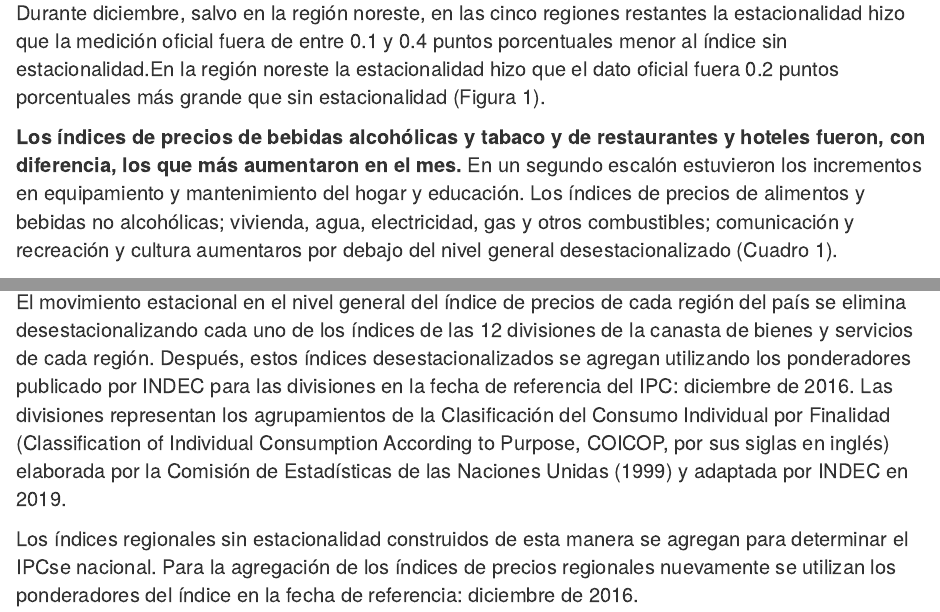
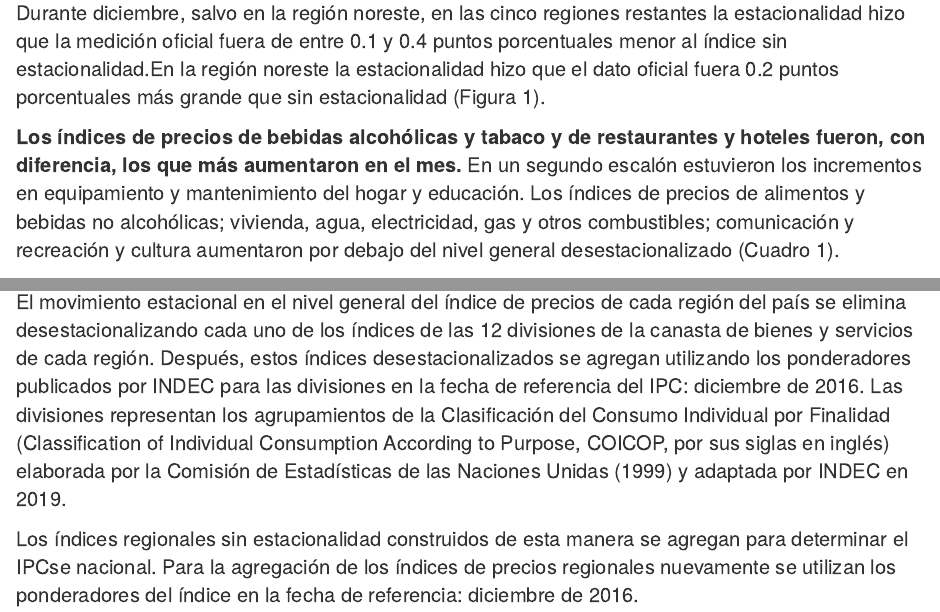
Before and after one commit to mrozada/IPCse, an R Markdown document (docs/index.Rmd): the page in a window 1100 px wide, from 390 px down, and a second part further down, joined at a grey line. Rendered offline with R 4.5, knitr and Pandoc, with nearby package versions; drawn as R Markdown's standard HTML page in place of the format the file asks for; some code elsewhere in the file could not run offline.

Commit message:
Update index.Rmd

```diff
--- a/docs/index.Rmd
+++ b/docs/index.Rmd
@@ -40,7 +40,7 @@ En diciembre los factores estacionales ayudaron a que la medición oficial de la
 
 Durante diciembre, salvo en la región noreste, en las cinco regiones restantes la estacionalidad hizo que la medición oficial fuera de entre 0.1 y 0.4 puntos porcentuales menor al índice sin estacionalidad.En la región noreste la estacionalidad hizo que el dato oficial fuera 0.2 puntos porcentuales más grande que sin estacionalidad (Figura 1).<br>
 
-**Los índices de precios de bebidas alcohólicas y tabaco y de restaurantes y hoteles fueron, con diferencia, los que más aumentaron en el mes.** En un segundo escalón estuvieron los incrementos en equipamiento y mantenimiento del hogar y educación. Los índices de precios de alimentos y bebidas no alcohólicas; vivienda, agua, electricidad, gas y otros combustibles; comunicación y recreación y cultura aumentaros por debajo del nivel general desestacionalizado (Cuadro 1).<br>
+**Los índices de precios de bebidas alcohólicas y tabaco y de restaurantes y hoteles fueron, con diferencia, los que más aumentaron en el mes.** En un segundo escalón estuvieron los incrementos en equipamiento y mantenimiento del hogar y educación. Los índices de precios de alimentos y bebidas no alcohólicas; vivienda, agua, electricidad, gas y otros combustibles; comunicación y recreación y cultura aumentaron por debajo del nivel general desestacionalizado (Cuadro 1).<br>
 
 La estacionalidad contribuyó a que el índice oficial de la división de prendas de vestir y calzado fuera 1.1 puntos porcentuales menor a lo que hubiera dado la inflación del mismo índice ajustado por estacionalidad. En el caso del índice de precios de la división de educación la estacionalidad también hizo que el valor oficial fuera menor, 2.5 puntos porcentuales, a la inflación que se hubiera producido sin estacionalidad. El impacto estacional tuvo el efecto contrario en el índice de precios de la división de comunicación donde el valor oficial fue 0.7 puntos porcentuales más alto de lo que hubiera sido sin estacionalidad. En términos interanuales, antes del ajuste estacional, los índices de precios de la división de prendas de vestir y calzado y restaurantes y hoteles se incrementaron más del 100 por ciento (Figura 2).<br>
 
@@ -201,7 +201,7 @@ La inflación subyacente se define como la que se obtiene con el IPCse sin el ef
 
 **¿Cómo se ajustan estacionalmente los índices de precios?**
 
-El movimiento estacional en el nivel general del índice de precios de cada región del país se elimina desestacionalizando cada uno de los índices de las 12 divisiones de la canasta de bienes y servicios de cada región. Después, estos índices desestacionalizados se agregan utilizando los ponderadores publicado por INDEC para las divisiones en la fecha de referencia del IPC: diciembre de 2016. Las divisiones representan los agrupamientos de la Clasificación del Consumo Individual por Finalidad (Classification of Individual Consumption According to Purpose, COICOP, por sus siglas en inglés) elaborada por la Comisión de Estadísticas de las Naciones Unidas (1999) y adaptada por INDEC en 2019.
+El movimiento estacional en el nivel general del índice de precios de cada región del país se elimina desestacionalizando cada uno de los índices de las 12 divisiones de la canasta de bienes y servicios de cada región. Después, estos índices desestacionalizados se agregan utilizando los ponderadores publicados por INDEC para las divisiones en la fecha de referencia del IPC: diciembre de 2016. Las divisiones representan los agrupamientos de la Clasificación del Consumo Individual por Finalidad (Classification of Individual Consumption According to Purpose, COICOP, por sus siglas en inglés) elaborada por la Comisión de Estadísticas de las Naciones Unidas (1999) y adaptada por INDEC en 2019.
 
 Los índices regionales sin estacionalidad construidos de esta manera se agregan para determinar el IPCse nacional. Para la agregación de los índices de precios regionales nuevamente se utilizan los ponderadores del índice en la fecha de referencia: diciembre de 2016.
 
```
